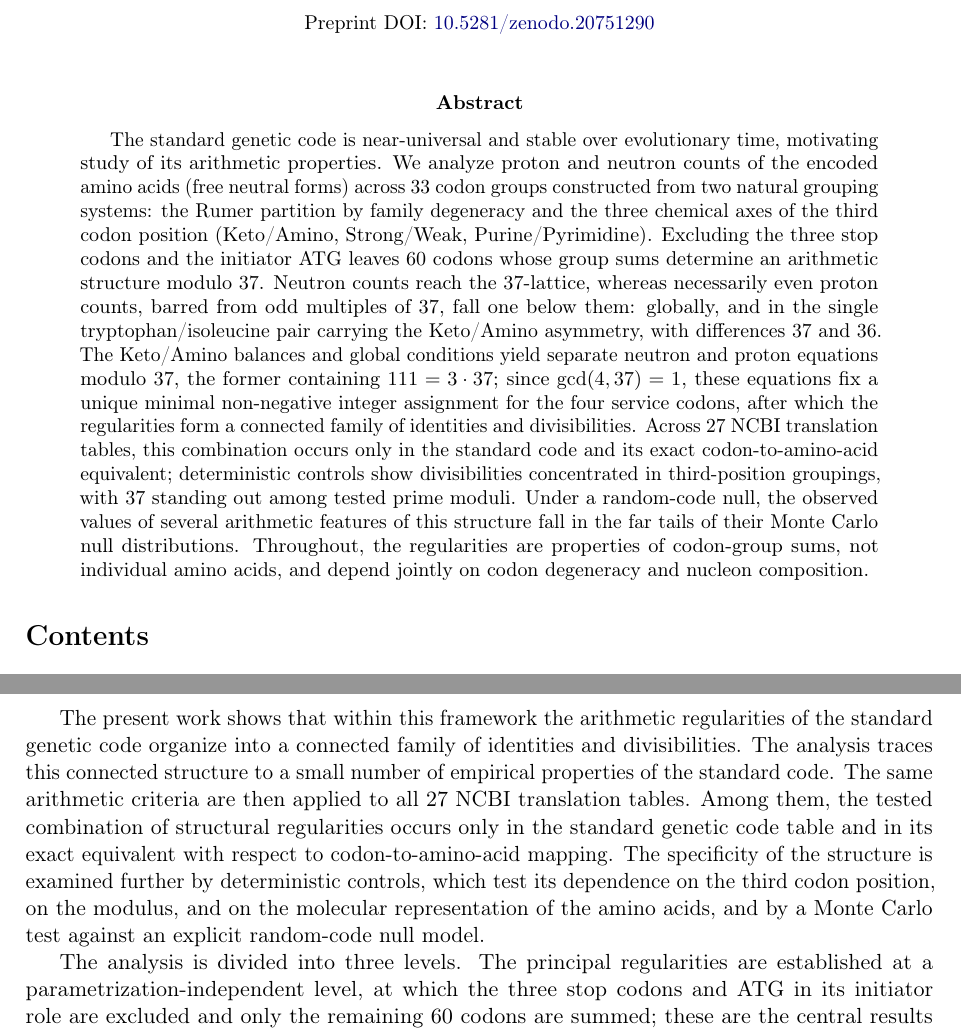
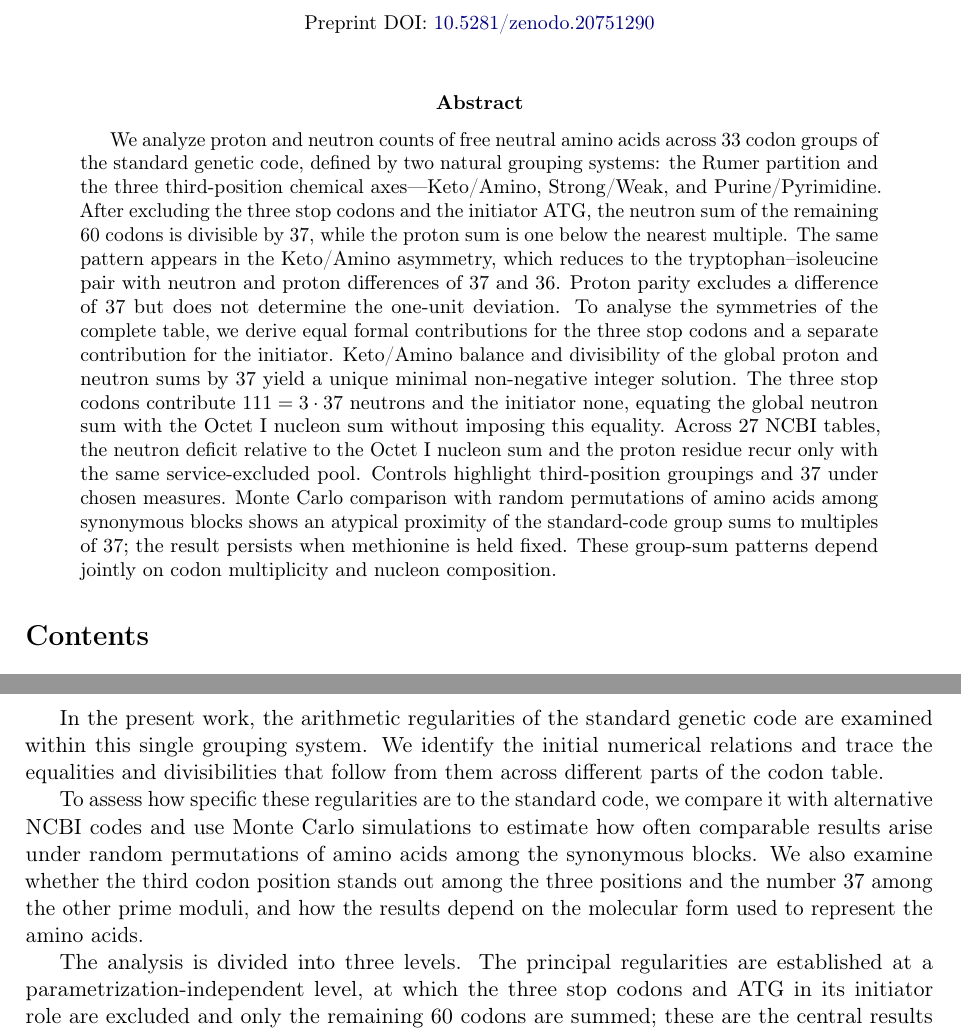
Before and after one commit to RuslanKhafizov/genetic-code-arithmetic, a LaTeX paper (main.tex): two parts of pages 1 and 3 of 45, joined at a grey line, cut so that both start at the same text. Compiled offline with pdfLaTeX.

Commit message:
Add files via upload

```diff
--- a/main.tex
+++ b/main.tex
@@ -48,27 +48,33 @@
 \maketitle
 
 \begin{abstract}
-The standard genetic code is near-universal and stable over
-evolutionary time, motivating study of its arithmetic properties. We analyze proton and neutron counts of the encoded amino acids (free neutral forms) across $33$ codon groups constructed from two natural grouping systems: the Rumer partition by family degeneracy and the three chemical axes of the third codon position (Keto/Amino, Strong/Weak, Purine/Pyrimidine). Excluding the three stop
-codons and the initiator $\mathrm{ATG}$ leaves $60$ codons whose group sums
-determine an arithmetic structure modulo~$37$. Neutron counts reach
-the $37$-lattice, whereas necessarily even proton counts, barred
-from odd multiples of $37$, fall one below them: globally, and in
-the single tryptophan/isoleucine pair carrying the Keto/Amino
-asymmetry, with differences $37$ and $36$. The Keto/Amino balances
-and global conditions yield separate neutron and proton equations
-modulo~$37$, the former containing $111 = 3 \cdot 37$; since
-$\gcd(4, 37) = 1$, these equations fix a unique minimal non-negative
-integer assignment for the four service codons, after which the
-regularities form a connected family of identities and
-divisibilities. Across $27$ NCBI translation tables, this
-combination occurs only in the standard code and its exact
-codon-to-amino-acid equivalent; deterministic controls show
-divisibilities concentrated in third-position groupings, with $37$
-standing out among tested prime moduli. Under a random-code null, the observed values of several arithmetic features of this structure fall in the far tails of their Monte Carlo null distributions.
-Throughout, the regularities are properties of codon-group sums,
-not individual amino acids, and depend jointly on codon degeneracy
-and nucleon composition.
+We analyze proton and neutron counts of free neutral amino acids
+across $33$ codon groups of the standard genetic code, defined
+by two natural grouping systems: the Rumer partition and the
+three third-position chemical axes---Keto/Amino, Strong/Weak,
+and Purine/Pyrimidine. After excluding the three stop codons and the initiator
+$\mathrm{ATG}$, the neutron sum of the remaining $60$ codons
+is divisible by~$37$, while the proton sum is one below
+the nearest multiple. The same pattern appears in the
+Keto/Amino asymmetry, which reduces to the tryptophan--isoleucine
+pair with neutron and proton differences of $37$ and $36$.
+Proton parity excludes a difference of $37$
+but does not determine the one-unit deviation. To analyse the symmetries of the complete table, we derive
+equal formal contributions for the three stop codons
+and a separate contribution for the initiator. Keto/Amino
+balance and divisibility of the global proton and neutron
+sums by~$37$ yield a unique minimal non-negative integer
+solution. The three stop codons contribute $111=3\cdot37$ neutrons
+and the initiator none, equating the global neutron sum
+with the Octet~I nucleon sum without imposing this equality. Across $27$ NCBI tables, the neutron deficit relative
+to the Octet~I nucleon sum and the proton residue
+recur only with the same service-excluded pool.
+Controls highlight third-position groupings and~$37$
+under chosen measures. Monte Carlo comparison with random permutations of amino acids
+among synonymous blocks shows an atypical proximity of the
+standard-code group sums to multiples of~$37$; the result persists
+when methionine is held fixed. These group-sum patterns depend
+jointly on codon multiplicity and nucleon composition.
 \end{abstract}
 
 \tableofcontents
@@ -96,15 +102,23 @@ correspond to the functional-group, hydrogen-bond,
 and ring-topology dichotomies of nucleobase
 chemistry.
 
-The present work shows that within this framework
-the arithmetic regularities of the standard genetic
-code organize into a connected family of identities
-and divisibilities. The analysis traces this
-connected structure to a small number of empirical
-properties of the standard code. The same arithmetic criteria are then applied to all $27$ NCBI
-translation tables. Among them, the tested combination of structural
-regularities occurs only in the standard genetic code table and in its
-exact equivalent with respect to codon-to-amino-acid mapping. The specificity of the structure is examined further by deterministic controls, which test its dependence on the third codon position, on the modulus, and on the molecular representation of the amino acids, and by a Monte Carlo test against an explicit random-code null model.
+In the present work, the arithmetic regularities of
+the standard genetic code are examined within this
+single grouping system. We identify the initial
+numerical relations and trace the equalities and
+divisibilities that follow from them across different
+parts of the codon table.
+
+To assess how specific these regularities are
+to the standard code, we compare it with alternative
+NCBI codes and use Monte Carlo simulations to estimate
+how often comparable results arise under random
+permutations of amino acids among the synonymous
+blocks. We also examine whether the third codon
+position stands out among the three positions
+and the number~$37$ among the other prime moduli,
+and how the results depend on the molecular form
+used to represent the amino acids.
 
 The analysis is divided into three levels. The principal regularities are established at a parametrization-independent level, at which the three stop codons and $\mathrm{ATG}$ in its initiator role are excluded and only the remaining $60$ codons are summed; these are the central results of the paper, and they involve no assigned values. To obtain sums for the complete table of $64$ codons, however, the four service codons must be given some nucleon contributions. The second level is the naive reading (Key~0), in which the stop codons are assigned zero and $\mathrm{ATG}$ is counted as methionine. Assigning zero is also a choice of value, not the absence of one. The third level is the symmetrization (Key~1), in which the four
 service codons carry derived nucleon contributions. Key~1 does not
```
Also changed, not shown: main.pdf, main.tex (2 more changed lines).
